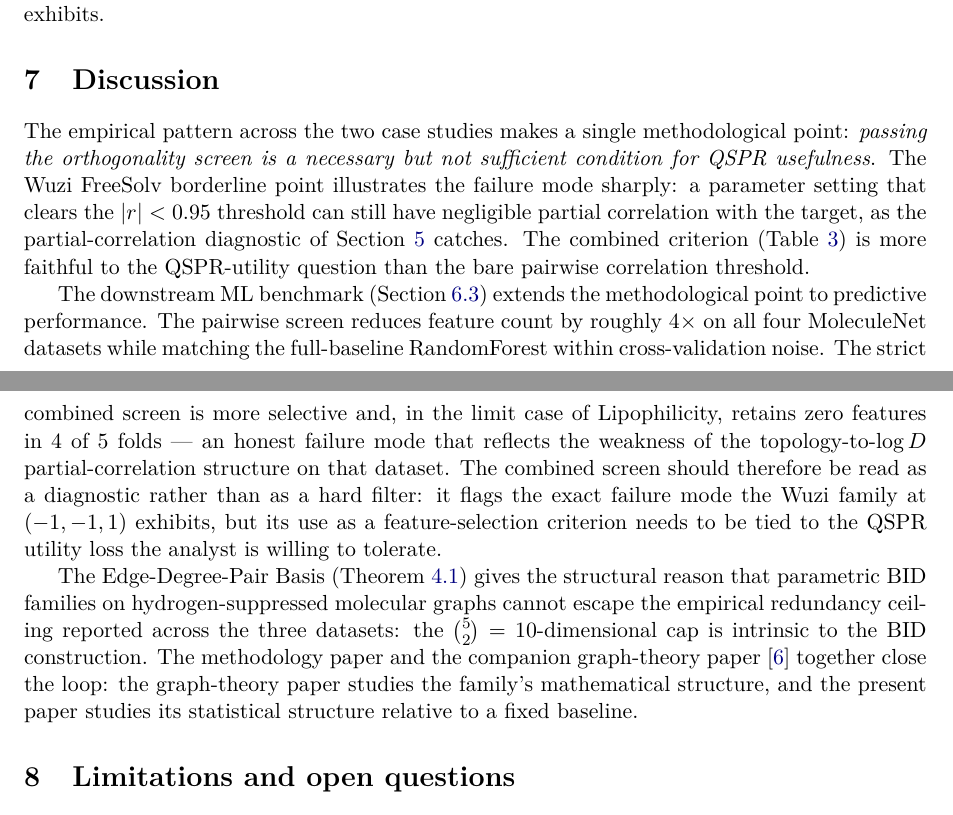
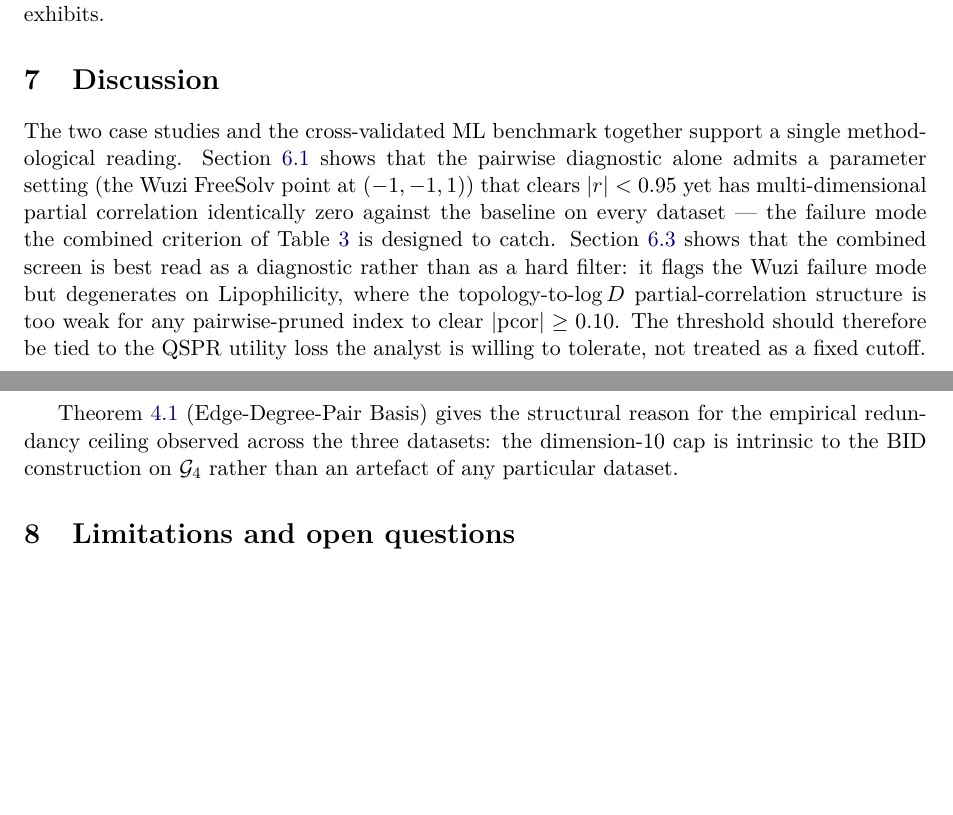
Before and after one commit to Singati2/topological-index-orthogonality, a LaTeX paper (docs/paper2_orthogonality_screening.tex): two parts of pages 12 and 13 of 15, joined at a grey line, cut so that both start at the same text, the shorter picture padded with empty space. Compiled offline with pdfLaTeX.

Commit message:
Paper 2: audit-driven polish + table fixes — tighter Discussion, proper math fonts in tables
Audit findings applied:
  - Discussion redundancies: 'necessary but not sufficient' wording
    was italicised verbatim in both Abstract and Discussion (and again
    in plain form in two other places); 'roughly 4x fewer features',
    'Lipophilicity 4 of 5 folds', and the 'dimension-10 cap'
    framings each appeared 3-4 times. Discussion now compresses
    these to forward-references, eliminating verbatim restatements.
  - Companion graph-theory paper~\cite{Paper1_Wuzi}: dropped
    the closing 'together close the loop' sentence in Discussion;
    in-body mention count is now 4 (down from 6).
  - sec:wuzi_case lead-in: compressed the two-paragraph companion-
    paper preamble into one sentence with the Wuzi formula inline.

Table polish (user-requested):
  - Table tab:wuzi_verdict_paper1: dropped the constant Grid points
    column (every row is 100; the caption already says '100-point
    grid'). Renamed columns with proper math fonts:
      Pass -> 'Pass (max $\lvert r\rvert < 0.95$)'
      Min max |r| -> 'Min max $\lvert r\rvert$'
      Max |pcor| -> 'Max $\lvert\mathrm{pcor}(W, y \mid X)\rvert$'.
    All numbers preserved. Caption expanded to define the operations.
  - Table tab:baseline_redundancy: PC$_{90}$ -> $\mathrm{PC}_{90}$
    so the subscript stays inside math mode (was mixing text 'PC'
    with detached math subscript); |r| brackets upgraded to
    \lvert/\rvert; numerical cells put inside $...$ for
    consistent figure font; expanded caption to define PC_alpha.
  - Table tab:ml_benchmark: \texttt{} wrappers applied to the four
    configuration names in the header to match the caption's
    \texttt{full} / \texttt{pca_95} / \texttt{pairwise_pruned}
    / \texttt{combined_pruned} convention; column alignment spec
    tightened from lllllll to lccccrr; numeric cells put inside
    $...$ for consistent font.

Math-font audit confirmed: all other tables in both papers already
use proper math-mode brackets and subscripts; no further changes
needed. Column ordering in tab:novel_combined (PASS_pair, PASS_combined)
is in the natural weakest-to-strongest order and was left alone.

Net: 1105 -> 1084 lines, -21 lines, all numbers preserved; refs
and environment balance verified.

```diff
--- a/docs/paper2_orthogonality_screening.tex
+++ b/docs/paper2_orthogonality_screening.tex
@@ -849,42 +843,27 @@ $(-1,-1,1)$ exhibits.
 \section{Discussion}\label{sec:discussion}
 % =====================================================================
 
-The empirical pattern across the two case studies makes a single
-methodological point: \emph{passing the orthogonality screen is
-a necessary but not sufficient condition for QSPR usefulness}.
-The Wuzi FreeSolv borderline point illustrates the failure mode
-sharply: a parameter setting that clears the $|r| < 0.95$
-threshold can still have negligible partial correlation with the
-target, as the partial-correlation diagnostic of
-Section~\ref{sec:protocol} catches. The combined criterion
-(Table~\ref{tab:decision}) is more faithful to the QSPR-utility
-question than the bare pairwise correlation threshold.
+The two case studies and the cross-validated ML benchmark together
+support a single methodological reading. Section~\ref{sec:wuzi_case}
+shows that the pairwise diagnostic alone admits a parameter setting
+(the Wuzi FreeSolv point at $(-1, -1, 1)$) that clears
+$|r| < 0.95$ yet has multi-dimensional partial correlation
+identically zero against the baseline on every dataset --- the
+failure mode the combined criterion of Table~\ref{tab:decision} is
+designed to catch. Section~\ref{sec:ml_benchmark} shows that the
+combined screen is best read as a diagnostic rather than as a hard
+filter: it flags the Wuzi failure mode but degenerates on
+Lipophilicity, where the topology-to-$\log D$ partial-correlation
+structure is too weak for any pairwise-pruned index to clear
+$|\mathrm{pcor}| \ge 0.10$. The threshold should therefore be tied
+to the QSPR utility loss the analyst is willing to tolerate, not
+treated as a fixed cutoff.
 
-The downstream ML benchmark (Section~\ref{sec:ml_benchmark})
-extends the methodological point to predictive performance. The
-pairwise screen reduces feature count by roughly $4\times$ on all
-four MoleculeNet datasets while matching the full-baseline
-RandomForest within cross-validation noise. The strict combined
-screen is more selective and, in the limit case of Lipophilicity,
-retains zero features in $4$ of $5$ folds --- an honest failure
-mode that reflects the weakness of the topology-to-$\log D$
-partial-correlation structure on that dataset. The combined
-screen should therefore be read as a diagnostic rather than as a
-hard filter: it flags the exact failure mode the Wuzi family at
-$(-1, -1, 1)$ exhibits, but its use as a feature-selection
-criterion needs to be tied to the QSPR utility loss the analyst
-is willing to tolerate.
-
-The Edge-Degree-Pair Basis (Theorem~\ref{thm:bid}) gives the
-structural reason that parametric BID families on
-hydrogen-suppressed molecular graphs cannot escape the empirical
-redundancy ceiling reported across the three datasets: the
-$\binom{5}{2} = 10$-dimensional cap is intrinsic to the BID
-construction. The methodology paper and the companion graph-theory
-paper~\cite{Paper1_Wuzi} together close the loop: the graph-theory
-paper studies the family's mathematical structure, and the present
-paper studies its statistical structure relative to a fixed
-baseline.
+Theorem~\ref{thm:bid} (Edge-Degree-Pair Basis) gives the structural
+reason for the empirical redundancy ceiling observed across the
+three datasets: the dimension-$10$ cap is intrinsic to the BID
+construction on $\mathcal{G}_4$ rather than an artefact of any
+particular dataset.
 
 % =====================================================================
 \section{Limitations and open questions}\label{sec:limitations}
```
Also changed, not shown: docs/paper2_orthogonality_screening.tex (52 more changed lines).
